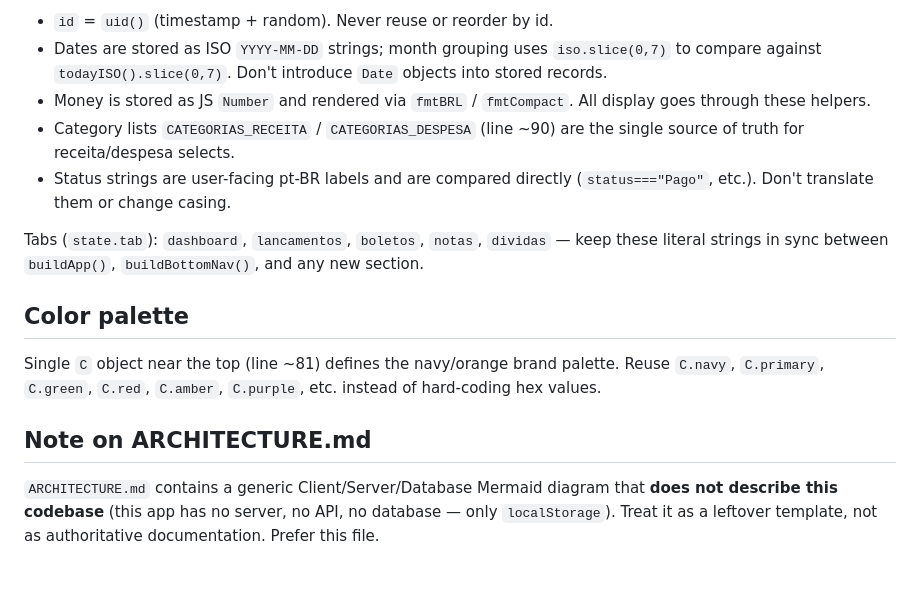
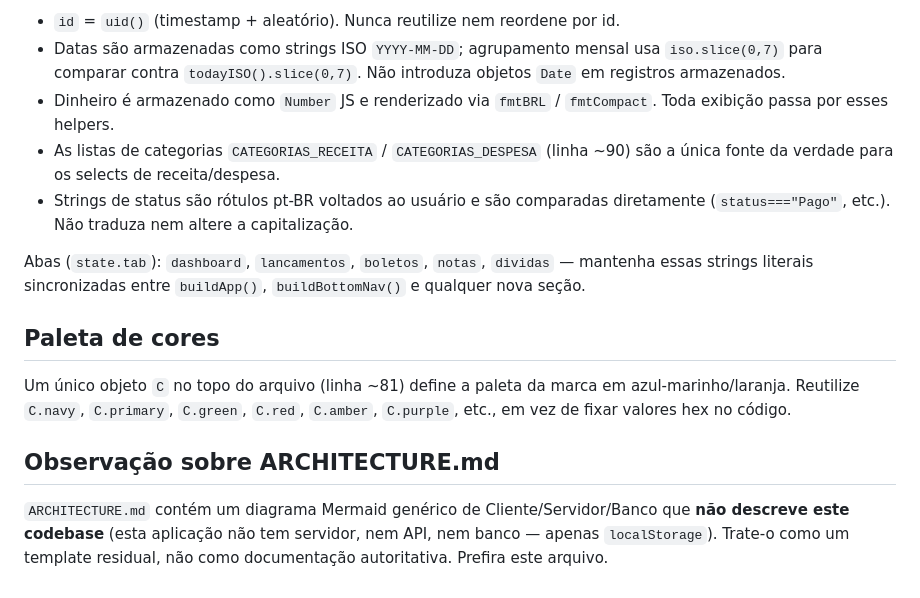
Before and after one commit to joserubemmartinsmarcal-rgb/FINANJM, a Markdown page: CLAUDE.md, the part around one of its changes. Drawn GitHub-style.

Commit message:
Translate CLAUDE.md to pt-BR
Match the language of the rest of the project (UI strings, comments,
domain terms are all in Brazilian Portuguese).

```diff
--- a/CLAUDE.md
+++ b/CLAUDE.md
@@ -76,28 +81,33 @@ Conventions to keep consistent:
 
-- `id` = `uid()` (timestamp + random). Never reuse or reorder by id.
-- Dates are stored as ISO `YYYY-MM-DD` strings; month grouping uses
-  `iso.slice(0,7)` to compare against `todayISO().slice(0,7)`. Don't introduce
-  `Date` objects into stored records.
-- Money is stored as JS `Number` and rendered via `fmtBRL` / `fmtCompact`. All
-  display goes through these helpers.
-- Category lists `CATEGORIAS_RECEITA` / `CATEGORIAS_DESPESA` (line ~90) are the
-  single source of truth for receita/despesa selects.
-- Status strings are user-facing pt-BR labels and are compared directly
-  (`status==="Pago"`, etc.). Don't translate them or change casing.
+- `id` = `uid()` (timestamp + aleatório). Nunca reutilize nem reordene por
+  id.
+- Datas são armazenadas como strings ISO `YYYY-MM-DD`; agrupamento mensal
+  usa `iso.slice(0,7)` para comparar contra `todayISO().slice(0,7)`. Não
+  introduza objetos `Date` em registros armazenados.
+- Dinheiro é armazenado como `Number` JS e renderizado via `fmtBRL` /
+  `fmtCompact`. Toda exibição passa por esses helpers.
+- As listas de categorias `CATEGORIAS_RECEITA` / `CATEGORIAS_DESPESA`
+  (linha ~90) são a única fonte da verdade para os selects de
+  receita/despesa.
+- Strings de status são rótulos pt-BR voltados ao usuário e são comparadas
+  diretamente (`status==="Pago"`, etc.). Não traduza nem altere a
+  capitalização.
 
-Tabs (`state.tab`): `dashboard`, `lancamentos`, `boletos`, `notas`, `dividas`
-— keep these literal strings in sync between `buildApp()`, `buildBottomNav()`,
-and any new section.
+Abas (`state.tab`): `dashboard`, `lancamentos`, `boletos`, `notas`,
+`dividas` — mantenha essas strings literais sincronizadas entre
+`buildApp()`, `buildBottomNav()` e qualquer nova seção.
 
-## Color palette
+## Paleta de cores
 
-Single `C` object near the top (line ~81) defines the navy/orange brand
-palette. Reuse `C.navy`, `C.primary`, `C.green`, `C.red`, `C.amber`,
-`C.purple`, etc. instead of hard-coding hex values.
+Um único objeto `C` no topo do arquivo (linha ~81) define a paleta da
+marca em azul-marinho/laranja. Reutilize `C.navy`, `C.primary`, `C.green`,
+`C.red`, `C.amber`, `C.purple`, etc., em vez de fixar valores hex no
+código.
 
-## Note on ARCHITECTURE.md
+## Observação sobre ARCHITECTURE.md
 
-`ARCHITECTURE.md` contains a generic Client/Server/Database Mermaid diagram
-that **does not describe this codebase** (this app has no server, no API, no
-database — only `localStorage`). Treat it as a leftover template, not as
-authoritative documentation. Prefer this file.
+`ARCHITECTURE.md` contém um diagrama Mermaid genérico de
+Cliente/Servidor/Banco que **não descreve este codebase** (esta aplicação
+não tem servidor, nem API, nem banco — apenas `localStorage`). Trate-o
+como um template residual, não como documentação autoritativa. Prefira
+este arquivo.
```
Also changed, not shown: other parts of CLAUDE.md (+63 -58 lines).
